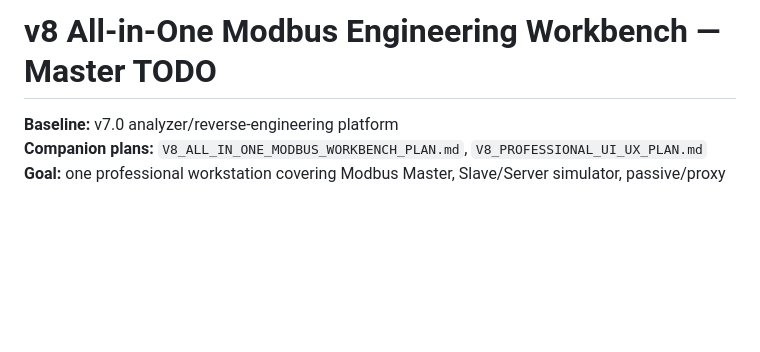
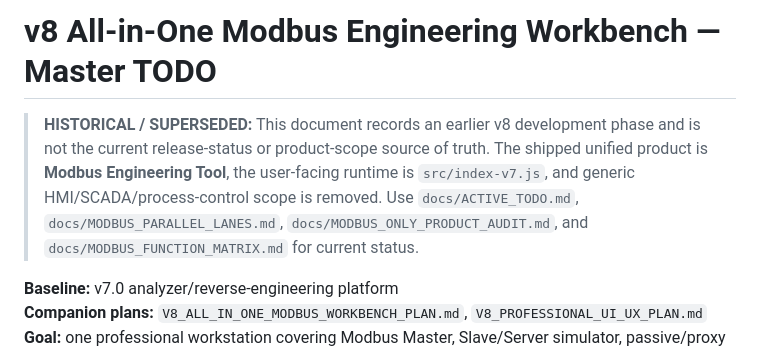
Before and after one commit to raohassandev/modbus-sniffer, a Markdown page: docs/V8_MASTER_TODO.md, the part around the change. Drawn GitHub-style; blank space fills up the shorter version.

Commit message:
docs(archive): mark legacy v8 planning status as superseded

```diff
--- a/docs/V8_MASTER_TODO.md
+++ b/docs/V8_MASTER_TODO.md
@@ -1,4 +1,6 @@
 # v8 All-in-One Modbus Engineering Workbench — Master TODO
+
+> **HISTORICAL / SUPERSEDED:** This document records an earlier v8 development phase and is not the current release-status or product-scope source of truth. The shipped unified product is **Modbus Engineering Tool**, the user-facing runtime is `src/index-v7.js`, and generic HMI/SCADA/process-control scope is removed. Use `docs/ACTIVE_TODO.md`, `docs/MODBUS_PARALLEL_LANES.md`, `docs/MODBUS_ONLY_PRODUCT_AUDIT.md`, and `docs/MODBUS_FUNCTION_MATRIX.md` for current status.
 
 **Baseline:** v7.0 analyzer/reverse-engineering platform
 **Companion plans:** `V8_ALL_IN_ONE_MODBUS_WORKBENCH_PLAN.md`, `V8_PROFESSIONAL_UI_UX_PLAN.md`
```
